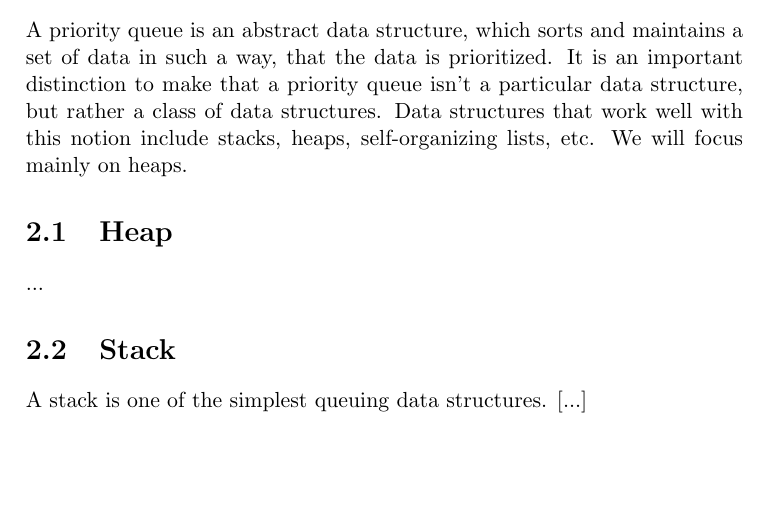
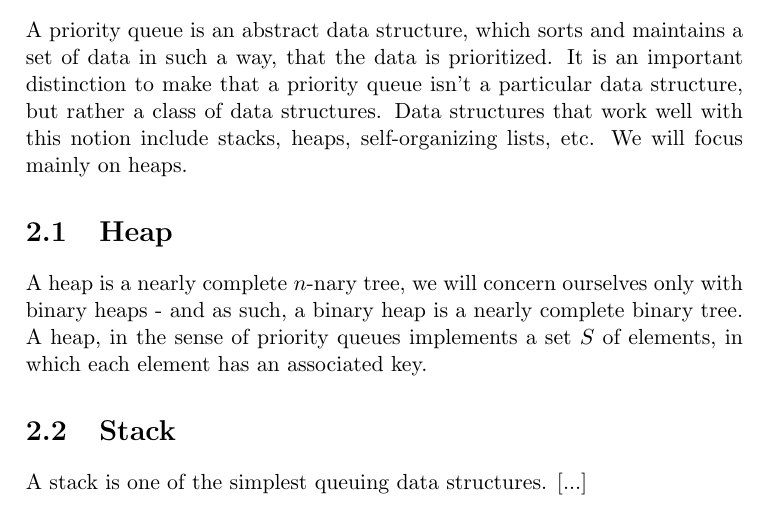
Before and after one commit to CasperBHansen/DIKU_AD_2013, a LaTeX book (disposition.tex, which reads priorityqueues.tex): part of page 11 of 37, cut so that both start at the same text, the shorter picture padded with empty space. Compiled offline with pdfLaTeX.

Commit message:
Added some introductory text of what a heap is in the context of priority queues.

```diff
--- a/priorityqueues.tex
+++ b/priorityqueues.tex
@@ -15,7 +15,10 @@ well with this notion include stacks, heaps, self-organizing lists, etc.
 We will focus mainly on heaps.
 
 \section{Heap}
-...
+A heap is a nearly complete $n$-nary tree, we will concern ourselves only with
+binary heaps - and as such, a binary heap is a nearly complete binary tree. A
+heap, in the sense of priority queues implements a set $S$ of elements, in
+which each element has an associated key.
 
 \section{Stack}
 % extra stuff, don't focus on this, I think.
```
